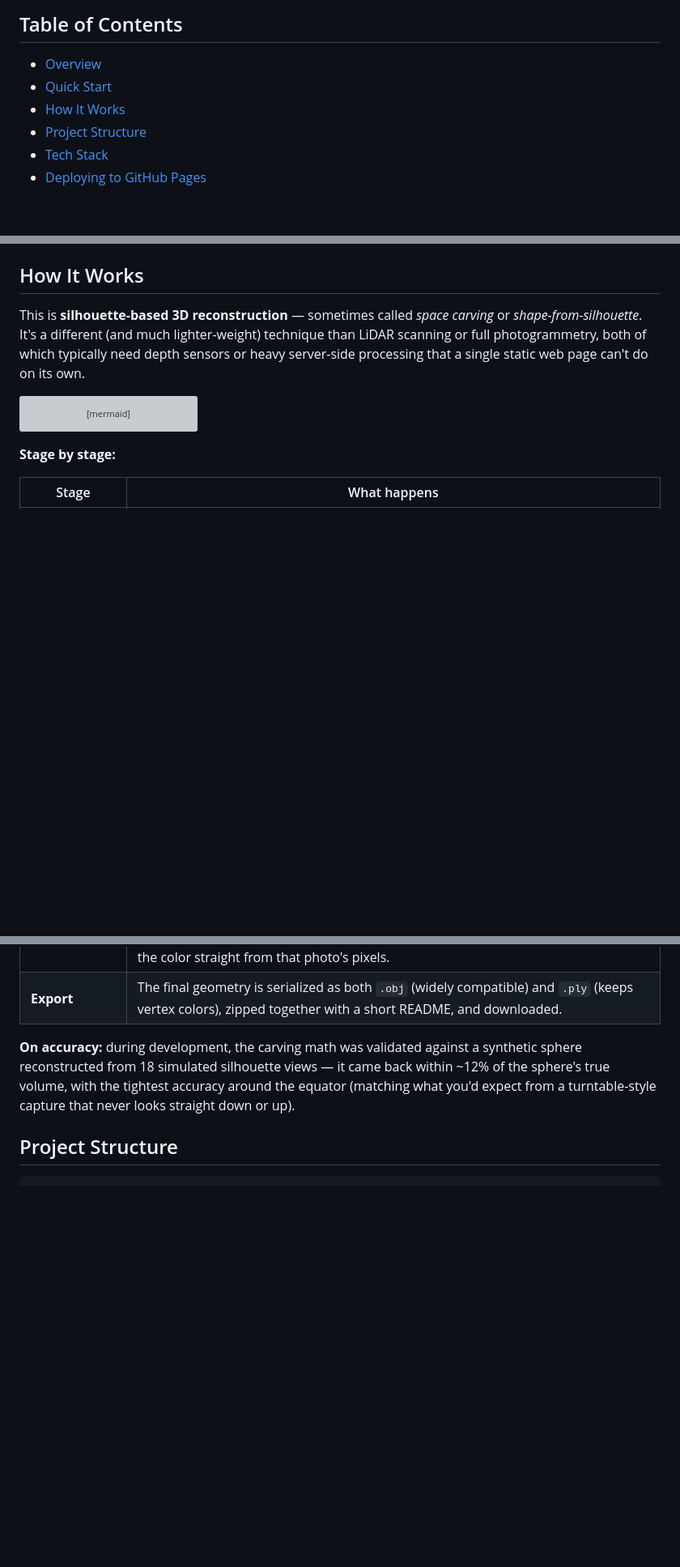
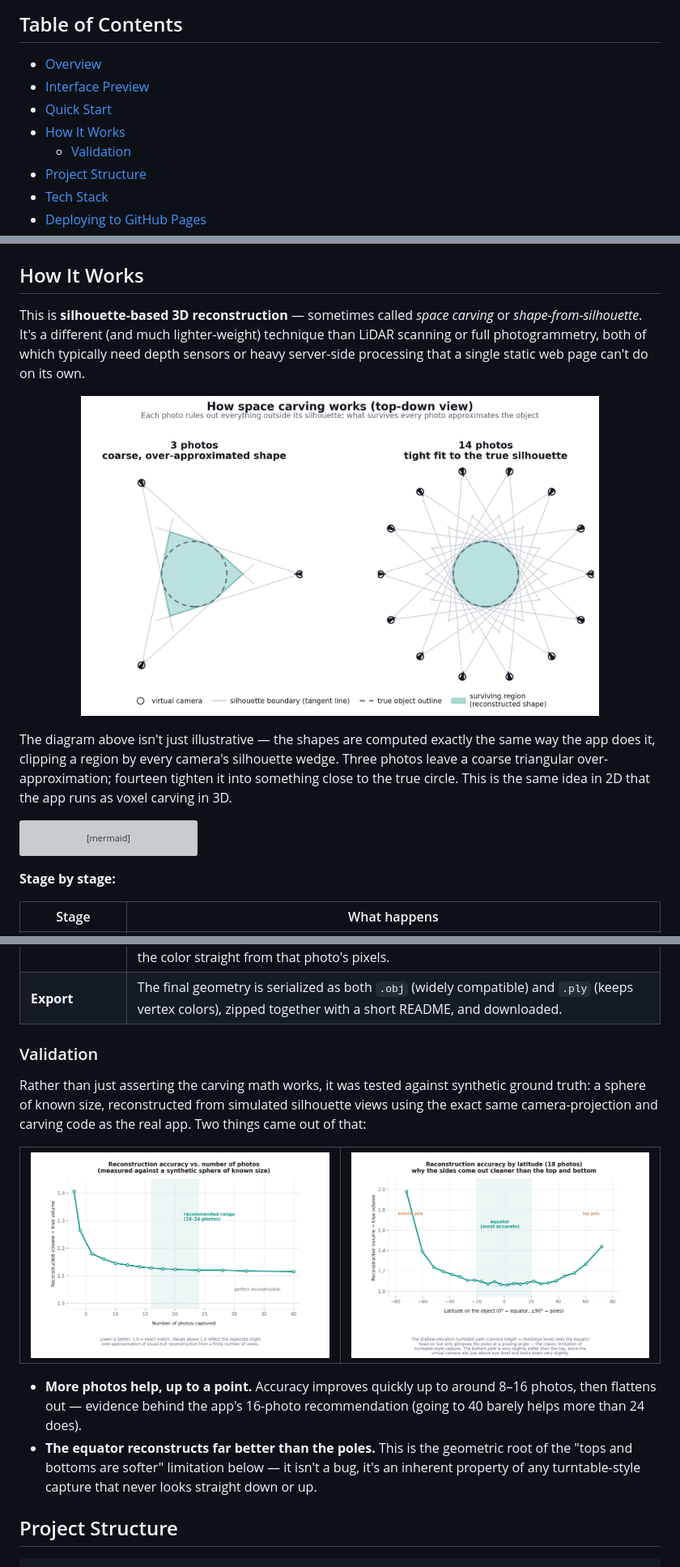
Before and after one commit to Kartik281204/3d-Model-Generator-, a Markdown page: README.md, 3 parts joined by grey strips. Shown at 81% size. Rendered like a GitHub page; pictures changed too: assets/accuracy-by-latitude.png (added), assets/accuracy-vs-photos.png (added), assets/space-carving-concept.png (added); blank space fills up the shorter version; grey boxes are pictures that could not be loaded.

````diff
--- a/README.md
+++ b/README.md
@@ -15,8 +15,10 @@ No app install. No LiDAR. No server. One HTML file, a handful of photos, and som
 ## Table of Contents
 
 - [Overview](#overview)
+- [Interface Preview](#interface-preview)
 - [Quick Start](#quick-start)
 - [How It Works](#how-it-works)
+  - [Validation](#validation)
 - [Project Structure](#project-structure)
 - [Tech Stack](#tech-stack)
 - [Deploying to GitHub Pages](#deploying-to-github-pages)
@@ -69,6 +92,10 @@ Once it's open:
 
 This is **silhouette-based 3D reconstruction** — sometimes called *space carving* or *shape-from-silhouette*. It's a different (and much lighter-weight) technique than LiDAR scanning or full photogrammetry, both of which typically need depth sensors or heavy server-side processing that a single static web page can't do on its own.
 
+<p align="center"><img src="assets/space-carving-concept.png" width="640" alt="Diagram: a coarse 3-photo reconstruction versus a tight 14-photo reconstruction of a circle, both computed by intersecting camera silhouette wedges"></p>
+
+The diagram above isn't just illustrative — the shapes are computed exactly the same way the app does it, clipping a region by every camera's silhouette wedge. Three photos leave a coarse triangular over-approximation; fourteen tighten it into something close to the true circle. This is the same idea in 2D that the app runs as voxel carving in 3D.
+
 ```mermaid
 flowchart LR
     A["📷 Capture photos<br/>16–24 shots, evenly spaced"] --> B["✂️ Extract silhouette<br/>background subtraction, or<br/>corner-color fallback"]
@@ -90,7 +117,19 @@ flowchart LR
 | **Coloring** | For each vertex, the app compares its surface normal against every camera's viewing direction, picks whichever photo was looking most directly at that point, and samples the color straight from that photo's pixels. |
 | **Export** | The final geometry is serialized as both `.obj` (widely compatible) and `.ply` (keeps vertex colors), zipped together with a short README, and downloaded. |
 
-**On accuracy:** during development, the carving math was validated against a synthetic sphere reconstructed from 18 simulated silhouette views — it came back within ~12% of the sphere's true volume, with the tightest accuracy around the equator (matching what you'd expect from a turntable-style capture that never looks straight down or up).
+### Validation
+
+Rather than just asserting the carving math works, it was tested against synthetic ground truth: a sphere of known size, reconstructed from simulated silhouette views using the exact same camera-projection and carving code as the real app. Two things came out of that:
+
+<table>
+<tr>
+<td width="50%"><img src="assets/accuracy-vs-photos.png" width="420" alt="Chart: reconstructed volume ratio converging toward 1.0 as the number of photos increases from 3 to 40"></td>
+<td width="50%"><img src="assets/accuracy-by-latitude.png" width="420" alt="Chart: reconstruction accuracy plotted against latitude, showing a U-shape that is best at the equator and worst at the poles"></td>
+</tr>
+</table>
+
+- **More photos help, up to a point.** Accuracy improves quickly up to around 8–16 photos, then flattens out — evidence behind the app's 16-photo recommendation (going to 40 barely helps more than 24 does).
+- **The equator reconstructs far better than the poles.** This is the geometric root of the "tops and bottoms are softer" limitation below — it isn't a bug, it's an inherent property of any turntable-style capture that never looks straight down or up.
 
 ## Project Structure
 
````
Also changed, not shown: other parts of README.md (+21 -0 lines), 4 other files.
